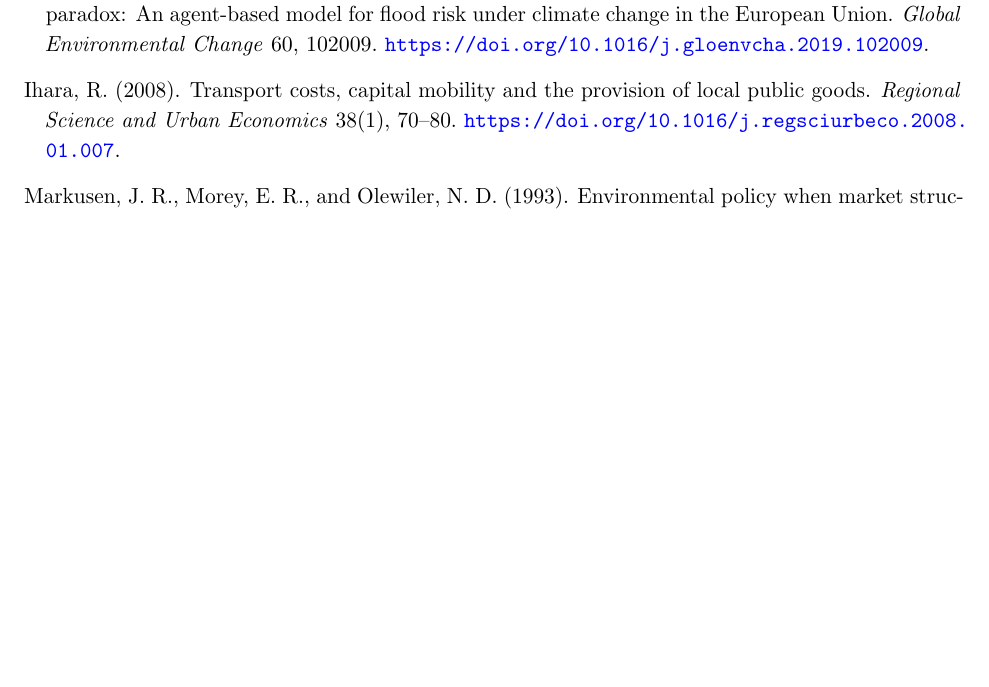
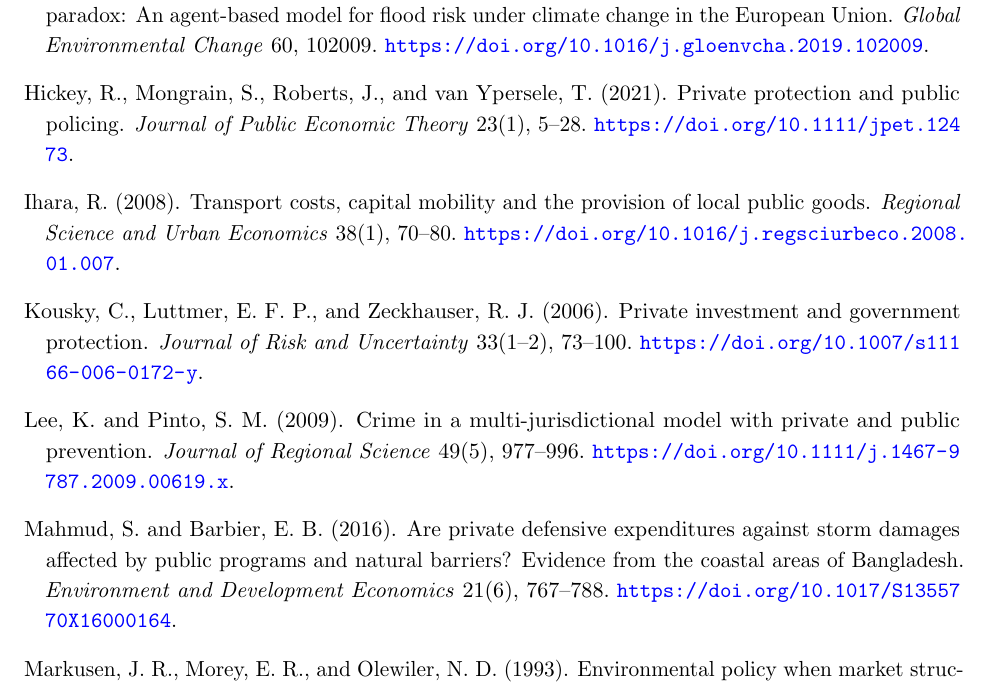
Before and after one commit to ryotamatsuki/public-climate-protection-private-production-redundancy, a LaTeX paper (paper/main.tex, which reads references/references.tex): part of page 31 of 32, cut so that both start at the same text, the shorter picture padded with empty space. Compiled offline with pdfLaTeX.

Commit message:
Add verified Stage-6 citations to manuscript bibliography

```diff
--- a/references/references.tex
+++ b/references/references.tex
@@ -54,10 +54,30 @@ Haer, T., Husby, T.~G., Botzen, W.~J.~W., and Aerts, J.~C.~J.~H. (2020).
 \newblock The safe development paradox: An agent-based model for flood risk under climate change in the European Union.
 \newblock \emph{Global Environmental Change} 60, 102009. \url{https://doi.org/10.1016/j.gloenvcha.2019.102009}.
 
+\bibitem[Hickey et~al.(2021)Hickey, Mongrain, Roberts, and van Ypersele]{HickeyEtAl2021}
+Hickey, R., Mongrain, S., Roberts, J., and van Ypersele, T. (2021).
+\newblock Private protection and public policing.
+\newblock \emph{Journal of Public Economic Theory} 23(1), 5--28. \url{https://doi.org/10.1111/jpet.12473}.
+
 \bibitem[Ihara(2008)]{Ihara2008}
 Ihara, R. (2008).
 \newblock Transport costs, capital mobility and the provision of local public goods.
 \newblock \emph{Regional Science and Urban Economics} 38(1), 70--80. \url{https://doi.org/10.1016/j.regsciurbeco.2008.01.007}.
+
+\bibitem[Kousky et~al.(2006)Kousky, Luttmer, and Zeckhauser]{KouskyLuttmerZeckhauser2006}
+Kousky, C., Luttmer, E.~F.~P., and Zeckhauser, R.~J. (2006).
+\newblock Private investment and government protection.
+\newblock \emph{Journal of Risk and Uncertainty} 33(1--2), 73--100. \url{https://doi.org/10.1007/s11166-006-0172-y}.
+
+\bibitem[Lee and Pinto(2009)]{LeePinto2009}
+Lee, K. and Pinto, S.~M. (2009).
+\newblock Crime in a multi-jurisdictional model with private and public prevention.
+\newblock \emph{Journal of Regional Science} 49(5), 977--996. \url{https://doi.org/10.1111/j.1467-9787.2009.00619.x}.
+
+\bibitem[Mahmud and Barbier(2016)]{MahmudBarbier2016}
+Mahmud, S. and Barbier, E.~B. (2016).
+\newblock Are private defensive expenditures against storm damages affected by public programs and natural barriers? Evidence from the coastal areas of Bangladesh.
+\newblock \emph{Environment and Development Economics} 21(6), 767--788. \url{https://doi.org/10.1017/S1355770X16000164}.
 
 \bibitem[Markusen et~al.(1993)Markusen, Morey, and Olewiler]{MarkusenMoreyOlewiler1993}
 Markusen, J.~R., Morey, E.~R., and Olewiler, N.~D. (1993).
```
